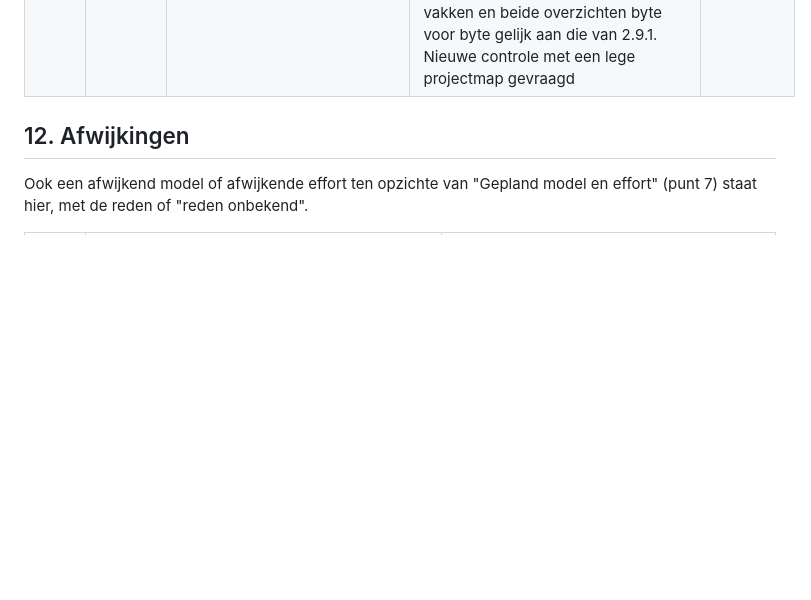
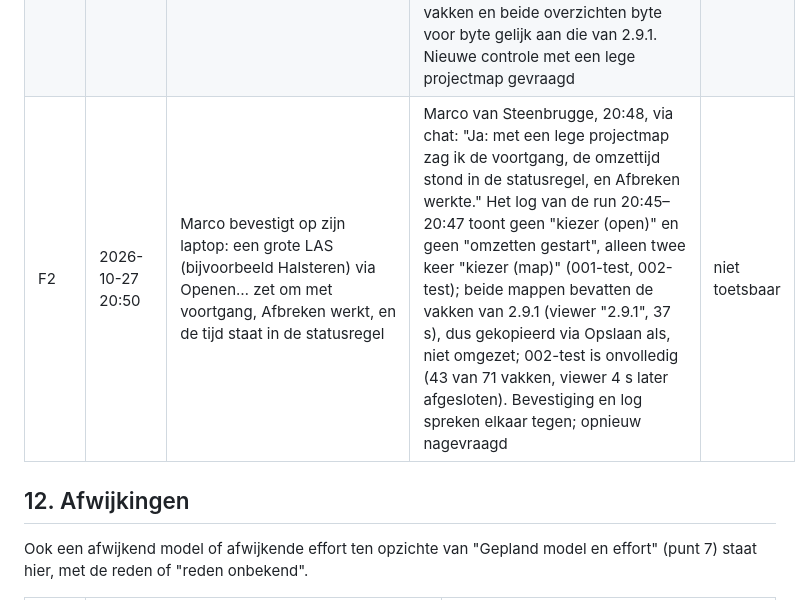
Before and after one commit to marcovansteenbrugge/Profielen-app, a Markdown page: docs/omzetten-in-exe.plan.md, the part around the change. Rendered like a GitHub page; blank space fills up the shorter version.

Commit message:
F2: tweede test vastgelegd; log toont kopie, geen omzetting, opnieuw nagevraagd
Co-Authored-By: Claude Opus 5.5 <noreply@anthropic.com>

```diff
--- a/docs/omzetten-in-exe.plan.md
+++ b/docs/omzetten-in-exe.plan.md
@@ -159,6 +159,7 @@ Vóórdat een fase als gebouwd wordt gemarkeerd, is elk acceptatiecriterium uit
 | F2 | 2026-10-27 17:49 | Nieuwe test: afbreken laat de map leeg en de viewer bruikbaar | Ronde 2: Afbreken → "dijk2.las: omzetten afgebroken", knop weer verborgen, map `A - dijk2` leeg, geen `.pvtmp`; dezelfde scan daarna opnieuw: omgezet en geladen. Ronde 3 (terugval, B4): melding "het programma kon niet omzetten (…); de viewer zet om…", de viewer zet om via stukken lezen (Range), en de vakken zijn gelijk aan die van het programma | gehaald |
 | F2 | 2026-10-27 17:49 | Marco bevestigt op zijn laptop: een grote LAS (bijvoorbeeld Halsteren) via Openen… zet om met voortgang, Afbreken werkt, en de tijd staat in de statusregel | Nog niet gedaan. Proefexe `dist\proef\Lutrea-Profielviewer-2.11-proef.exe` gebouwd (11.279.360 bytes, `CGO_ENABLED=0`); rooktest: ping "klaar", omzettaak zonder sleutel 403, stoppen werkt. Wacht op Marco | niet toetsbaar |
 | F2 | 2026-10-27 18:22 | Marco bevestigt op zijn laptop: een grote LAS (bijvoorbeeld Halsteren) via Openen… zet om met voortgang, Afbreken werkt, en de tijd staat in de statusregel | Marco van Steenbrugge, 18:20, via chat: "de test app werkt naar behoren". Log van zijn run (17:51–18:19): kiezer (open) "DIJK Halsteren..las" en kiezer (map) "001-Halsteren", maar geen "omzetten gestart": de vakken uit 2.9.1 (26-10) zijn hergebruikt, dus voortgang, Afbreken en tijd zijn niet aan bod gekomen. Wel gemeten met dezelfde code (`pvomzet`) op die scan: 52.461.129 punten in 11,1 s (2.9.1 in de viewer: 37 s), piekgeheugen 959 MB, 71 van 71 vakken en beide overzichten byte voor byte gelijk aan die van 2.9.1. Nieuwe controle met een lege projectmap gevraagd | niet toetsbaar |
+| F2 | 2026-10-27 20:50 | Marco bevestigt op zijn laptop: een grote LAS (bijvoorbeeld Halsteren) via Openen… zet om met voortgang, Afbreken werkt, en de tijd staat in de statusregel | Marco van Steenbrugge, 20:48, via chat: "Ja: met een lege projectmap zag ik de voortgang, de omzettijd stond in de statusregel, en Afbreken werkte." Het log van de run 20:45–20:47 toont geen "kiezer (open)" en geen "omzetten gestart", alleen twee keer "kiezer (map)" (001-test, 002-test); beide mappen bevatten de vakken van 2.9.1 (viewer "2.9.1", 37 s), dus gekopieerd via Opslaan als, niet omgezet; 002-test is onvolledig (43 van 71 vakken, viewer 4 s later afgesloten). Bevestiging en log spreken elkaar tegen; opnieuw nagevraagd | niet toetsbaar |
 
 ## 12. Afwijkingen
 Ook een afwijkend model of afwijkende effort ten opzichte van "Gepland model en effort" (punt 7) staat hier, met de reden of "reden onbekend".
```
Also changed, not shown: docs/omzetten-in-exe.beslis.md (+1 -0 lines).
